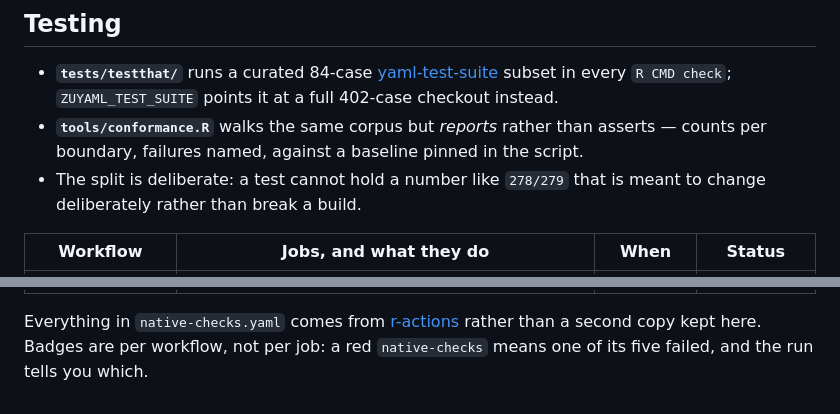
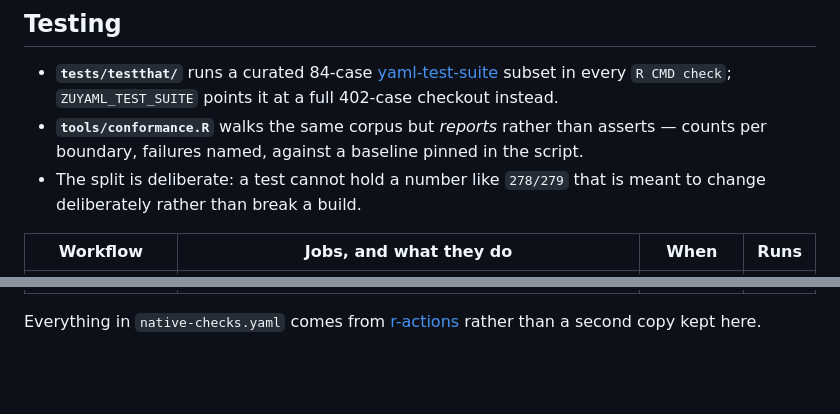
Before and after one commit to pedrobtz/zuyaml, a Markdown page: README.md, 2 parts joined by grey strips. GitHub-like rendering; blank space fills up the shorter version.

```diff
--- a/README.md
+++ b/README.md
@@ -76,5 +76,5 @@ conversion rules in full, including the cases that do not round-trip.
 - **`tools/conformance.R`** walks the same corpus but *reports* rather than asserts — counts per boundary, failures named, against a baseline pinned in the script.
 - The split is deliberate: a test cannot hold a number like `278/279` that is meant to change deliberately rather than break a build.
 
-| Workflow | Jobs, and what they do | When | Status |
+| Workflow | Jobs, and what they do | When | Runs |
 |---|---|---|---|
@@ -86,5 +86,4 @@ conversion rules in full, including the cases that do not round-trip.
 
 Everything in `native-checks.yaml` comes from
 [r-actions](https://github.com/pedrobtz/r-actions) rather than a second copy
-kept here. Badges are per workflow, not per job: a red `native-checks` means
-one of its five failed, and the run tells you which.
+kept here.
```
Also changed, not shown: other parts of README.md (+7 -7 lines).
